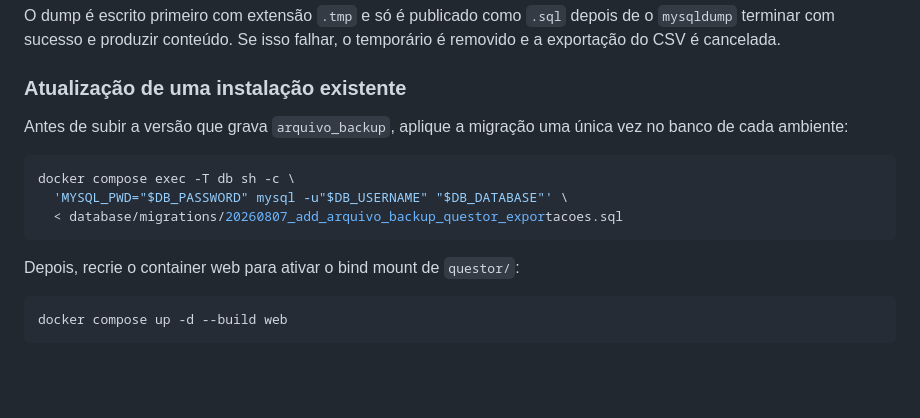
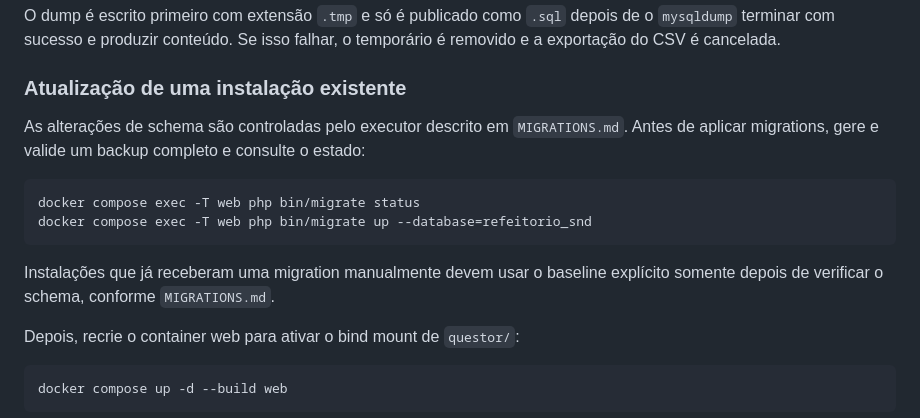
Before and after one commit to raphael-amaral/refeitorio, a Markdown page: BACKUP.md, the part around the change. Drawn GitHub-style; blank space fills up the shorter version.

Commit message:
docs: documentar fluxo seguro de migrations

````diff
--- a/BACKUP.md
+++ b/BACKUP.md
@@ -73,13 +73,14 @@ O dump é escrito primeiro com extensão `.tmp` e só é publicado como `.sql` d
 
 ### Atualização de uma instalação existente
 
-Antes de subir a versão que grava `arquivo_backup`, aplique a migração uma única vez no banco de cada ambiente:
+As alterações de schema são controladas pelo executor descrito em `MIGRATIONS.md`. Antes de aplicar migrations, gere e valide um backup completo e consulte o estado:
 
 ```bash
-docker compose exec -T db sh -c \
-  'MYSQL_PWD="$DB_PASSWORD" mysql -u"$DB_USERNAME" "$DB_DATABASE"' \
-  < database/migrations/20260807_add_arquivo_backup_questor_exportacoes.sql
+docker compose exec -T web php bin/migrate status
+docker compose exec -T web php bin/migrate up --database=refeitorio_snd
 ```
+
+Instalações que já receberam uma migration manualmente devem usar o baseline explícito somente depois de verificar o schema, conforme `MIGRATIONS.md`.
 
 Depois, recrie o container web para ativar o bind mount de `questor/`:
 
````
Also changed, not shown: MIGRATIONS.md (added, +74 -0 lines).
